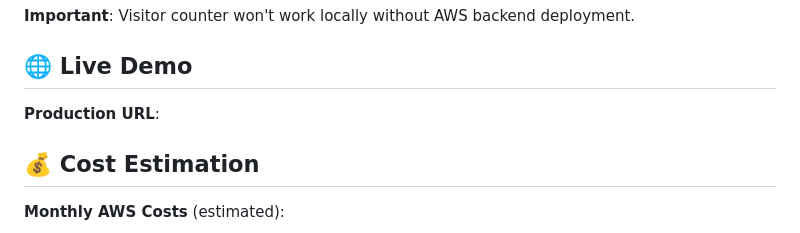
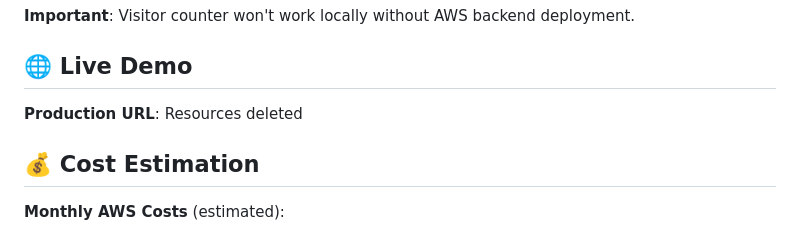
Before and after one commit to gus-hub-tech/my-cloud-resume-crc, a Markdown page: README.md, the part around the change. Drawn GitHub-style.

Commit message:
No URL-deleted

```diff
--- a/README.md
+++ b/README.md
@@ -111,7 +111,7 @@ python3 -m http.server 8080
 
 ## 🌐 Live Demo
 
-**Production URL**:
+**Production URL**: Resources deleted
 
 ## 💰 Cost Estimation
 
```
